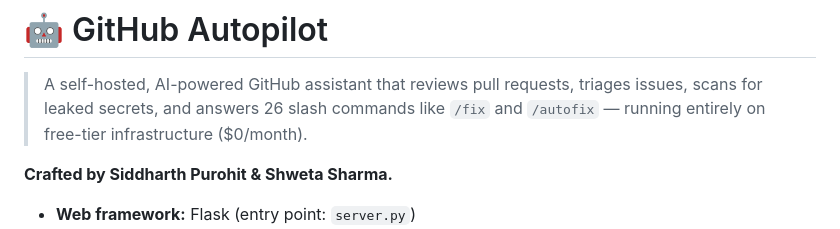
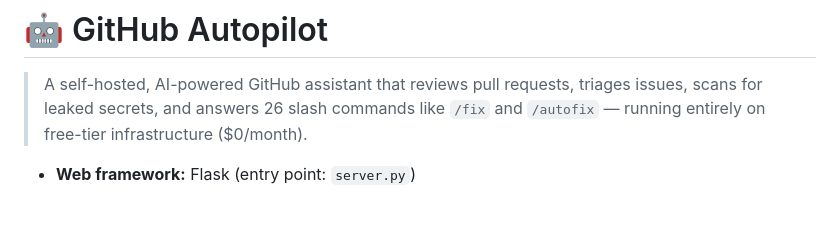
Before and after one commit to codewithsiddhart/ai-powered-github-that-automates-pr-reviews-and-issue-triange, a Markdown page: README.md, the part around the change. GitHub-like rendering; blank space fills up the shorter version.

```diff
--- a/README.md
+++ b/README.md
@@ -2,7 +2,7 @@
 
 > A self-hosted, AI-powered GitHub assistant that reviews pull requests, triages issues, scans for leaked secrets, and answers 26 slash commands like `/fix` and `/autofix` — running entirely on free-tier infrastructure ($0/month).
 
-**Crafted by Siddharth Purohit & Shweta Sharma.**
+
 
 - **Web framework:** Flask (entry point: `server.py`)
 - **AI:** 4-provider router (Groq 70B, Groq 8B, Gemini Flash, OpenRouter) with automatic failover
```
